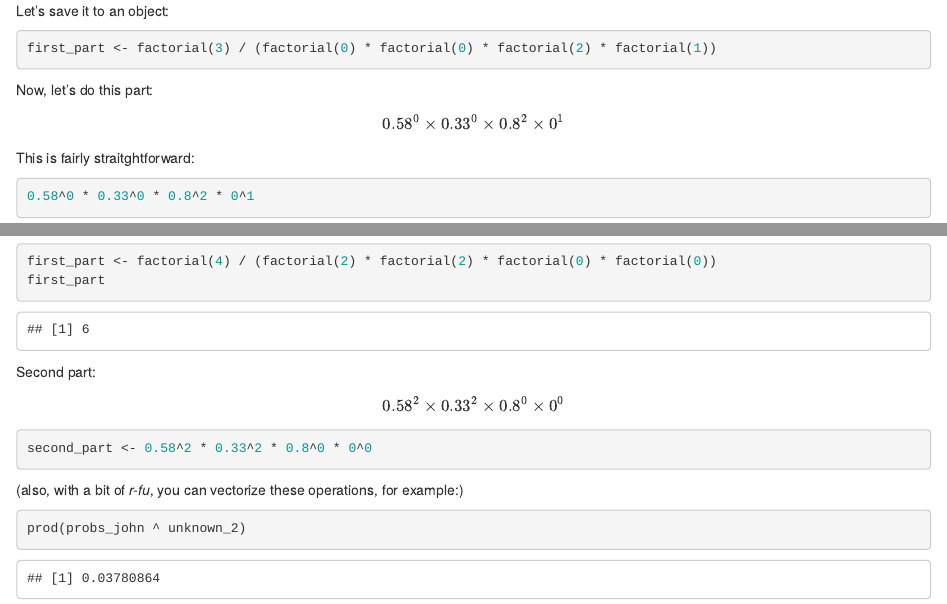
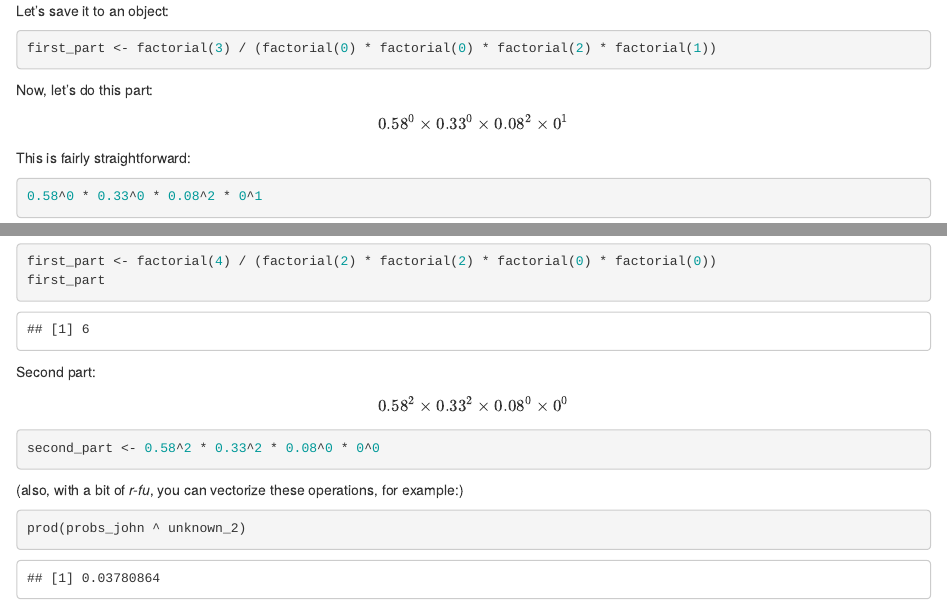
Before and after one commit to fabiennelind/text-as-data-in-R, an R Markdown document (day_1_session_2.Rmd): the page in a window 1100 px wide, from 5590 px down, and a second part further down, joined at a grey line. Rendered offline with R 4.5, knitr and Pandoc, with nearby package versions.

Commit message:
corrected the typo in probability calculations

````diff
--- a/day_1_session_2.Rmd
+++ b/day_1_session_2.Rmd
@@ -312,13 +312,13 @@ first_part <- factorial(3) / (factorial(0) * factorial(0) * factorial(2) * facto
 Now, let's do this part:
 
 $$
-0.58^{0}\times 0.33^{0} \times 0.8^2 \times 0^1
+0.58^{0}\times 0.33^{0} \times 0.08^2 \times 0^1
 $$
 
-This is fairly straitghtforward:
+This is fairly straightforward:
 
 ```{r}
-0.58^0 * 0.33^0 * 0.8^2 * 0^1
+0.58^0 * 0.33^0 * 0.08^2 * 0^1
 ```
 
 If you are paying attention, you kinda know where this is going...
@@ -357,11 +357,11 @@ first_part
 Second part:
 
 $$
-0.58^{2}\times 0.33^{2} \times 0.8^0 \times 0^0
+0.58^{2}\times 0.33^{2} \times 0.08^0 \times 0^0
 $$
 
 ```{r}
-second_part <- 0.58^2 * 0.33^2 * 0.8^0 * 0^0
+second_part <- 0.58^2 * 0.33^2 * 0.08^0 * 0^0
 ```
 
 (also, with a bit of *r-fu*, you can vectorize these operations, for example:)
--- /dev/null
+++ b/exampledata.csv
@@ -0,0 +1,5 @@
+"name";"age";"message";"tv_use";"internet_use"
+"Tian";48;"text1";57;67
+"Mai";35;"text2";10;98
+"Aleyna";38;"text3";52;72
+"Lola";20;"text4";90;20
````
Also changed, not shown: day_1_session_2.html, exampledata.xlsx (added), day_1_session_2.Rmd (4 more changed lines), 2 other files.
